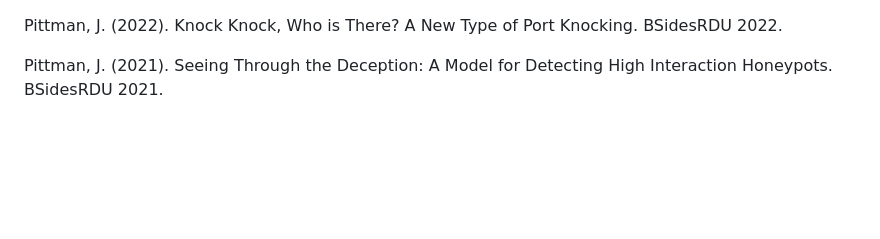
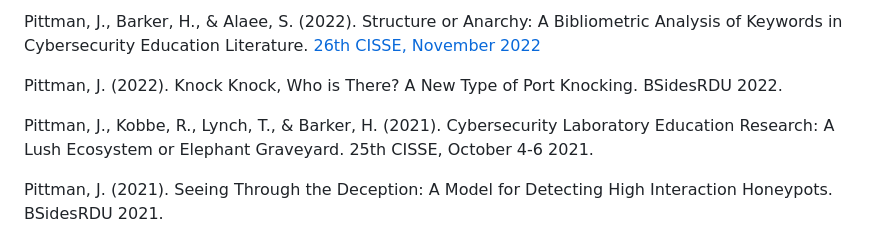
Before and after one commit to jasonmpittman/jasonmpittman-com, a Markdown page: cv/conferences.md, the part around the change. GitHub-like rendering; blank space fills up the shorter version.

Commit message:
updated conferences

```diff
--- a/cv/conferences.md
+++ b/cv/conferences.md
@@ -1,4 +1,8 @@
+Pittman, J., Barker, H., & Alaee, S. (2022). Structure or Anarchy: A Bibliometric Analysis of Keywords in Cybersecurity Education Literature. [26th CISSE, November 2022](https://cisse.info/e/26th/academic-papers)
+
 Pittman, J. (2022). Knock Knock, Who is There? A New Type of Port Knocking. BSidesRDU 2022.
+
+Pittman, J., Kobbe, R., Lynch, T., & Barker, H. (2021). Cybersecurity Laboratory Education Research: A Lush Ecosystem or Elephant Graveyard. 25th CISSE, October 4-6 2021.
 
 Pittman, J. (2021). Seeing Through the Deception: A Model for Detecting High Interaction Honeypots. BSidesRDU 2021.
 
```
